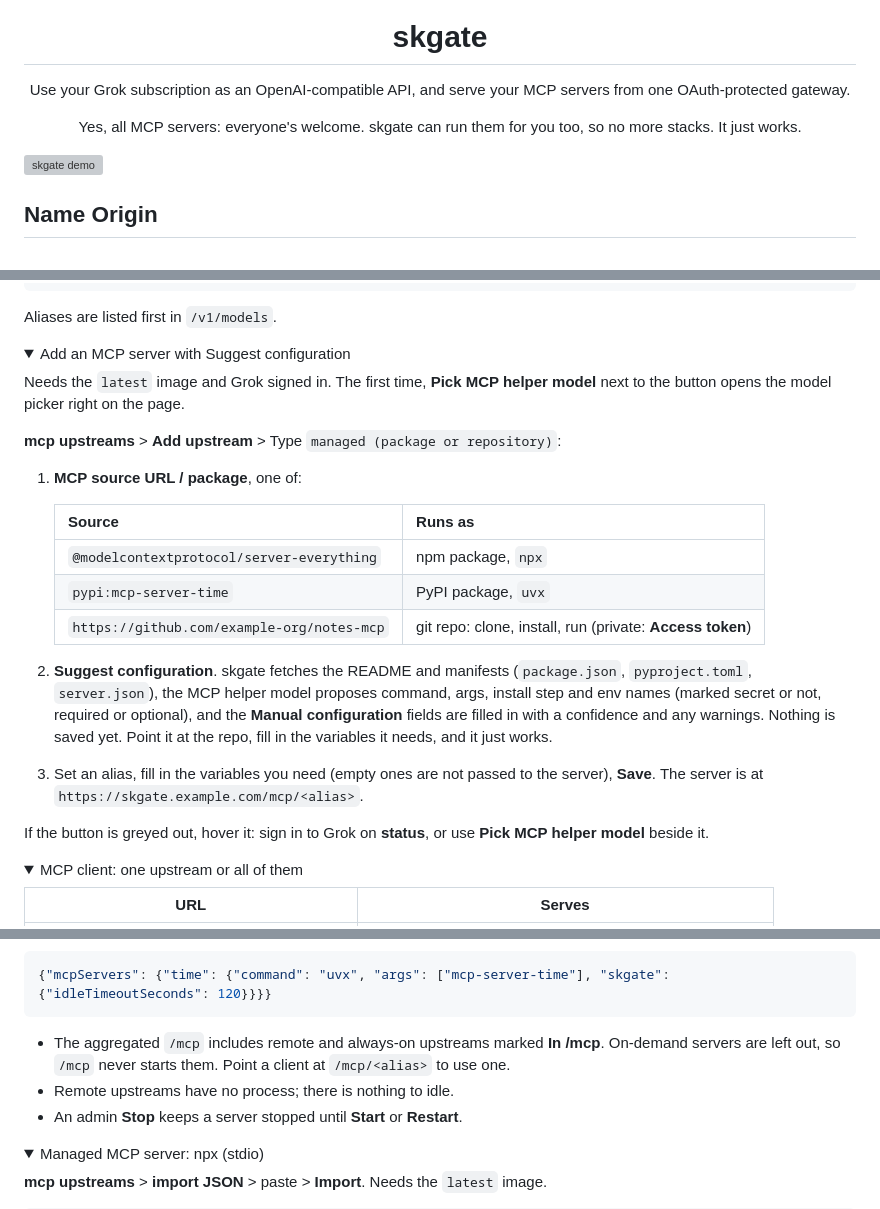
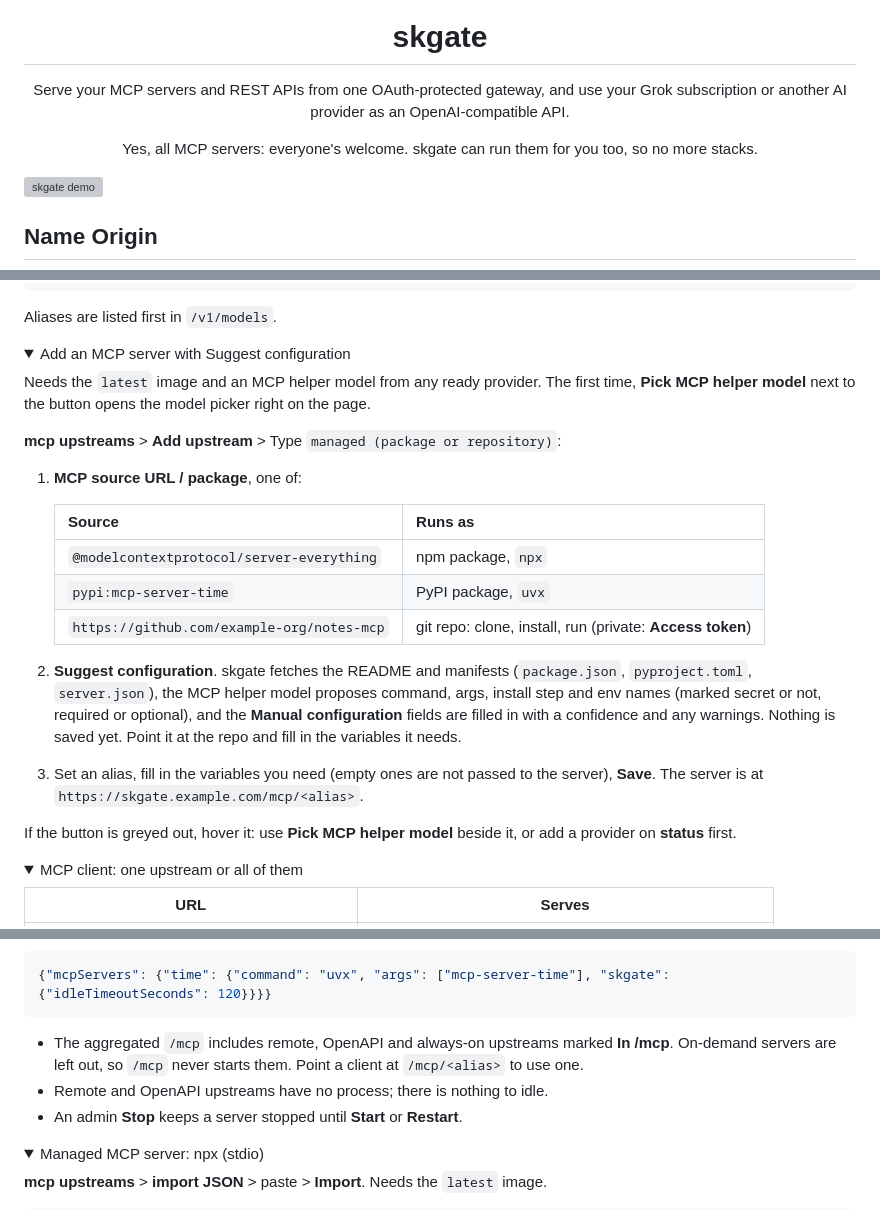
Before and after one commit to helv-io/skgate, a Markdown page: README.md, 3 parts joined by grey strips. GitHub-like rendering; folded sections open; grey boxes are pictures that could not be loaded.

Commit message:
README: lead with MCP, drop the stale Grok-only statements
The tagline puts the gateway first and names other providers. Suggest no longer needs Grok. The two filler sentences are gone, /mcp lists OpenAPI upstreams, a Features row names other providers, UPDATE_CHECK joins the configuration table and the Python example uses a model id that exists.

````diff
--- a/README.md
+++ b/README.md
@@ -1,9 +1,9 @@
 <p align="center"><img src="docs/img/logo.svg" width="72" alt="skgate logo"></p>
 <h1 align="center">skgate</h1>
 
-<p align="center">Use your Grok subscription as an OpenAI-compatible API, and serve your MCP servers from one OAuth-protected gateway.</p>
+<p align="center">Serve your MCP servers and REST APIs from one OAuth-protected gateway, and use your Grok subscription or another AI provider as an OpenAI-compatible API.</p>
 
-<p align="center">Yes, all MCP servers: everyone's welcome. skgate can run them for you too, so no more stacks. It just works.</p>
+<p align="center">Yes, all MCP servers: everyone's welcome. skgate can run them for you too, so no more stacks.</p>
 
 [![skgate demo](https://img.youtube.com/vi/57oxqkjzb4w/maxresdefault.jpg)](https://youtu.be/57oxqkjzb4w)
 
@@ -105,7 +105,7 @@ Aliases are listed first in `/v1/models`.
 
 <details><summary>Add an MCP server with Suggest configuration</summary>
 
-Needs the `latest` image and Grok signed in. The first time, **Pick MCP helper model** next to the button opens the model picker right on the page.
+Needs the `latest` image and an MCP helper model from any ready provider. The first time, **Pick MCP helper model** next to the button opens the model picker right on the page.
 
 **mcp upstreams** > **Add upstream** > Type `managed (package or repository)`:
 
@@ -117,10 +117,10 @@ Needs the `latest` image and Grok signed in. The first time, **Pick MCP helper m
    | `pypi:mcp-server-time` | PyPI package, `uvx` |
    | `https://github.com/example-org/notes-mcp` | git repo: clone, install, run (private: **Access token**) |
 
-2. **Suggest configuration**. skgate fetches the README and manifests (`package.json`, `pyproject.toml`, `server.json`), the MCP helper model proposes command, args, install step and env names (marked secret or not, required or optional), and the **Manual configuration** fields are filled in with a confidence and any warnings. Nothing is saved yet. Point it at the repo, fill in the variables it needs, and it just works.
+2. **Suggest configuration**. skgate fetches the README and manifests (`package.json`, `pyproject.toml`, `server.json`), the MCP helper model proposes command, args, install step and env names (marked secret or not, required or optional), and the **Manual configuration** fields are filled in with a confidence and any warnings. Nothing is saved yet. Point it at the repo and fill in the variables it needs.
 3. Set an alias, fill in the variables you need (empty ones are not passed to the server), **Save**. The server is at `https://skgate.example.com/mcp/<alias>`.
 
-If the button is greyed out, hover it: sign in to Grok on **status**, or use **Pick MCP helper model** beside it.
+If the button is greyed out, hover it: use **Pick MCP helper model** beside it, or add a provider on **status** first.
 
 </details>
 
@@ -162,8 +162,8 @@ stopped  --request-->  starting  -->  running  --10 min idle-->  stopped
 {"mcpServers": {"time": {"command": "uvx", "args": ["mcp-server-time"], "skgate": {"idleTimeoutSeconds": 120}}}}
 ```
 
-- The aggregated `/mcp` includes remote and always-on upstreams marked **In /mcp**. On-demand servers are left out, so `/mcp` never starts them. Point a client at `/mcp/<alias>` to use one.
-- Remote upstreams have no process; there is nothing to idle.
+- The aggregated `/mcp` includes remote, OpenAPI and always-on upstreams marked **In /mcp**. On-demand servers are left out, so `/mcp` never starts them. Point a client at `/mcp/<alias>` to use one.
+- Remote and OpenAPI upstreams have no process; there is nothing to idle.
 - An admin **Stop** keeps a server stopped until **Start** or **Restart**.
 
 </details>
````
Also changed, not shown: other parts of README.md (+3 -1 lines).
